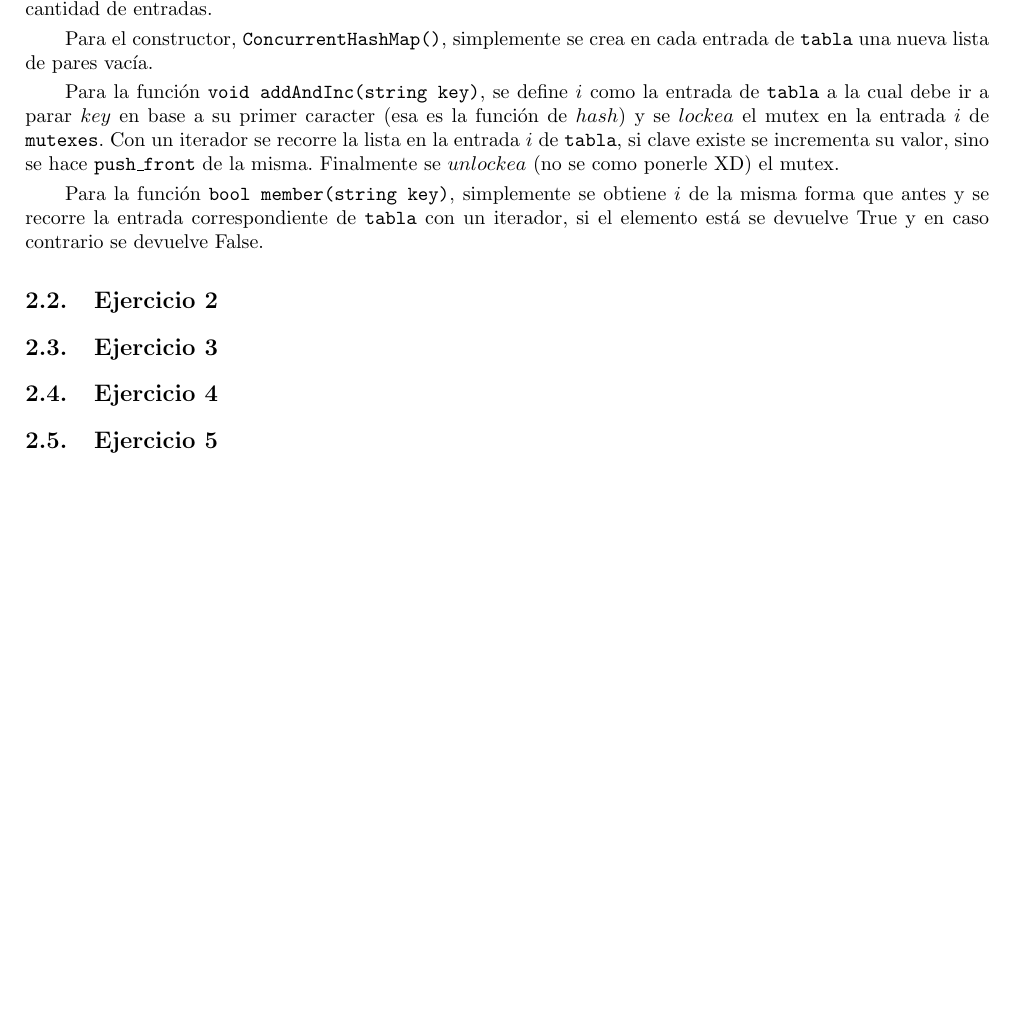
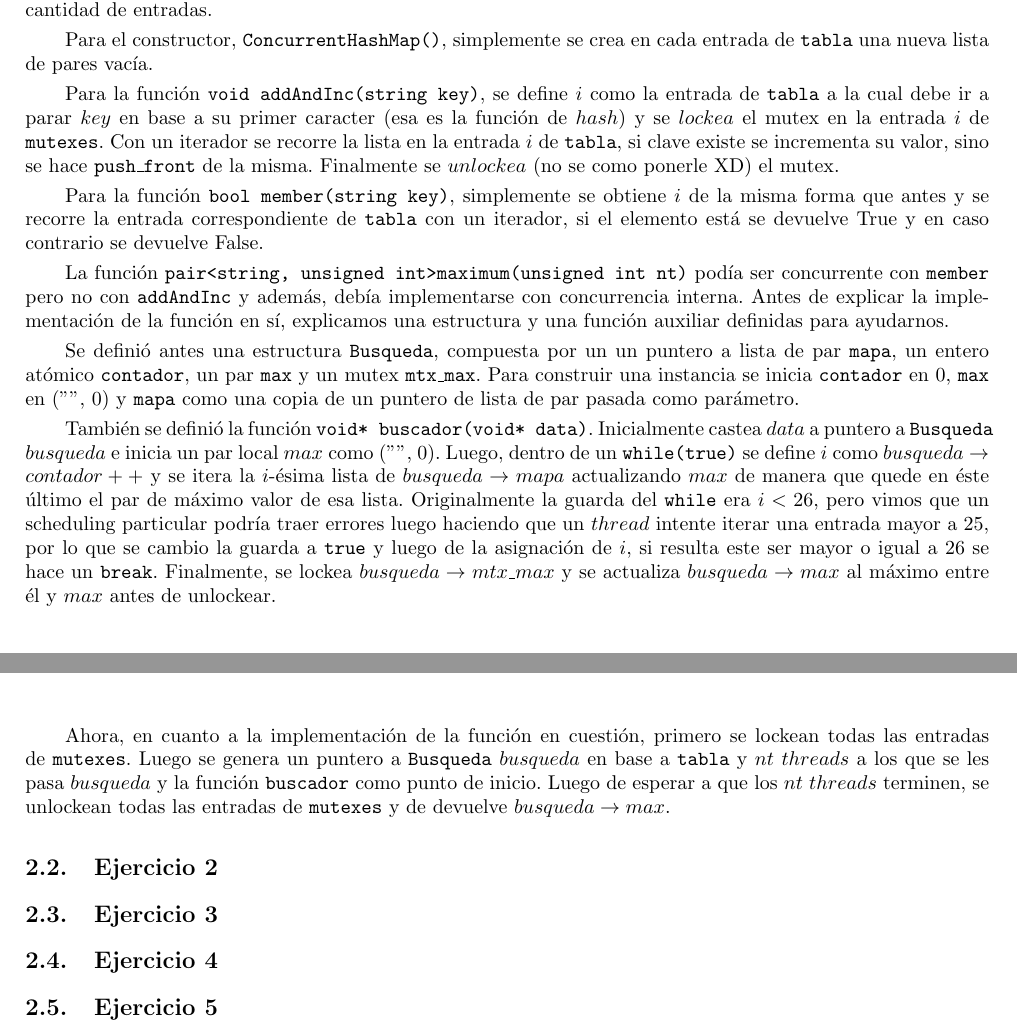
Before and after one commit to rozen03/so-tp1, a LaTeX document (entregable/informe/informe.tex): part of page 3 of 3 before the commit and two parts of pages 3 and 4 of 4 after it, the two joined at a grey line, cut so that both start at the same text, the shorter picture padded with empty space. Compiled offline with pdfLaTeX; the source files are stored in an older character set and shown here as Unicode.

Commit message:
Informe: ejercicio 1 completo, se podría mejorar

```diff
--- a/entregable/informe/informe.tex
+++ b/entregable/informe/informe.tex
@@ -83,6 +84,13 @@ Para la función \texttt{void addAndInc(string key)}, se define $i$ como la entr
 
 Para la función \texttt{bool member(string key)}, simplemente se obtiene $i$ de la misma forma que antes y se recorre la entrada correspondiente de \texttt{tabla} con un iterador, si el elemento está se devuelve True y en caso contrario se devuelve False.
 
+La función \texttt{pair<string, unsigned int>maximum(unsigned int nt)} podía ser concurrente con \texttt{member} pero no con \texttt{addAndInc} y además, debía implementarse con concurrencia interna. Antes de explicar la implementación de la función en sí, explicamos una estructura y una función auxiliar definidas para ayudarnos.
+
+Se definió antes una estructura \texttt{Busqueda}, compuesta por un un puntero a lista de par \texttt{mapa}, un entero atómico \texttt{contador}, un par \texttt{max} y un mutex \texttt{mtx\_max}. Para construir una instancia se inicia \texttt{contador} en 0, \texttt{max} en ($" "$, 0) y \texttt{mapa} como una copia de un puntero de lista de par pasada como parámetro.
+
+También se definió la función \texttt{void* buscador(void* data)}. Inicialmente castea $data$ a puntero a \texttt{Busqueda} $busqueda$ e inicia un par local $max$ como ($""$, 0). Luego, dentro de un \texttt{while(true)} se define $i$ como $busqueda\rightarrow contador++$ y se itera la $i$-ésima lista de $busqueda\rightarrow mapa$ actualizando $max$ de manera que quede en éste último el par de máximo valor de esa lista. Originalmente la guarda del \texttt{while} era $i < 26$, pero vimos que un scheduling particular podría traer errores luego haciendo que un $thread$ intente iterar una entrada mayor a 25, por lo que se cambio la guarda a \texttt{true} y luego de la asignación de $i$, si resulta este ser mayor o igual a 26 se hace un \texttt{break}. Finalmente, se lockea $busqueda\rightarrow mtx\_max$ y se actualiza $busqueda\rightarrow max$ al máximo entre él y $max$ antes de unlockear.
+
+Ahora, en cuanto a la implementación de la función en cuestión, primero se lockean todas las entradas de \texttt{mutexes}. Luego se genera un puntero a \texttt{Busqueda} $busqueda$ en base a \texttt{tabla} y $nt$ $threads$ a los que se les pasa $busqueda$ y la función \texttt{buscador} como punto de inicio. Luego de esperar a que los $nt$ $threads$ terminen, se unlockean todas las entradas de \texttt{mutexes} y de devuelve $busqueda\rightarrow max$.
 \subsection{Ejercicio 2}
 \subsection{Ejercicio 3}
 \subsection{Ejercicio 4}
```
Also changed, not shown: entregable/informe/informe.tex (1 more changed lines).
